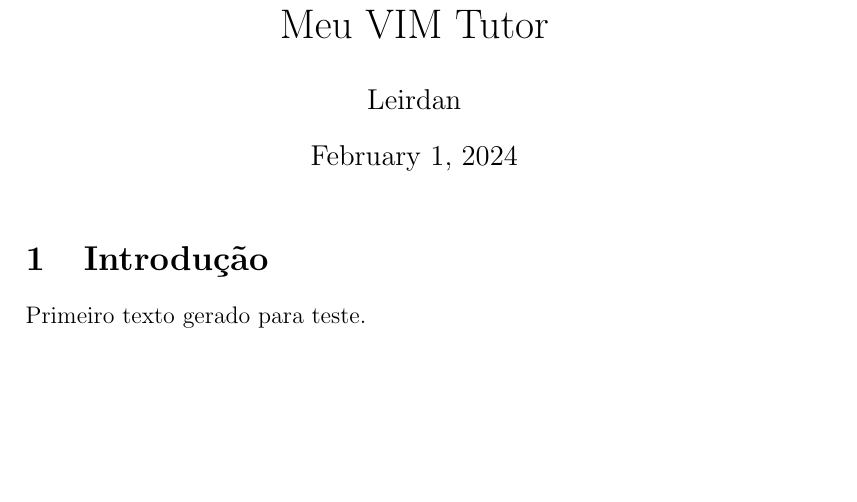
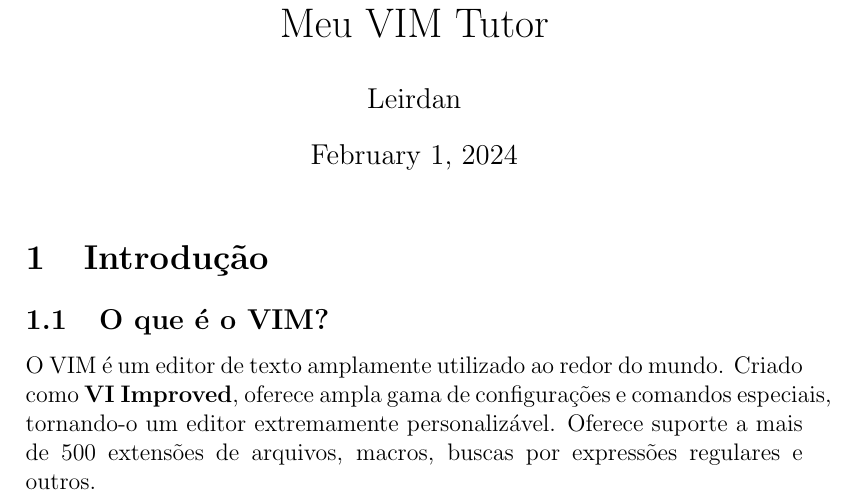
Before and after one commit to leirdan/my-vim-tutor, a LaTeX document (document.tex): part of the page, cut so that both start at the same text, the shorter picture padded with empty space. Compiled offline with pdfLaTeX.

Commit message:
:sparkles: feat: seção 1.1

```diff
--- a/document.tex
+++ b/document.tex
@@ -1,6 +1,7 @@
 \documentclass[12pt]{article}
 \usepackage{listings}
 \usepackage[utf8]{inputenc}
+\usepackage[none]{hyphenat}
 
 \title{Meu VIM Tutor}
 \author{Leirdan}
@@ -11,6 +12,7 @@
 \maketitle
 
 \section{Introdução}
-Primeiro texto gerado para teste.
+	\subsection{O que é o VIM?}
+	O VIM é um editor de texto amplamente utilizado ao redor do mundo. Criado como \textbf{VI Improved}, oferece ampla gama de configurações e comandos especiais, tornando-o um editor extremamente personalizável. Oferece suporte a mais de 500 extensões de arquivos, macros, buscas por expressões regulares e outros.
 
 \end{document}
```
Also changed, not shown: document.pdf.
